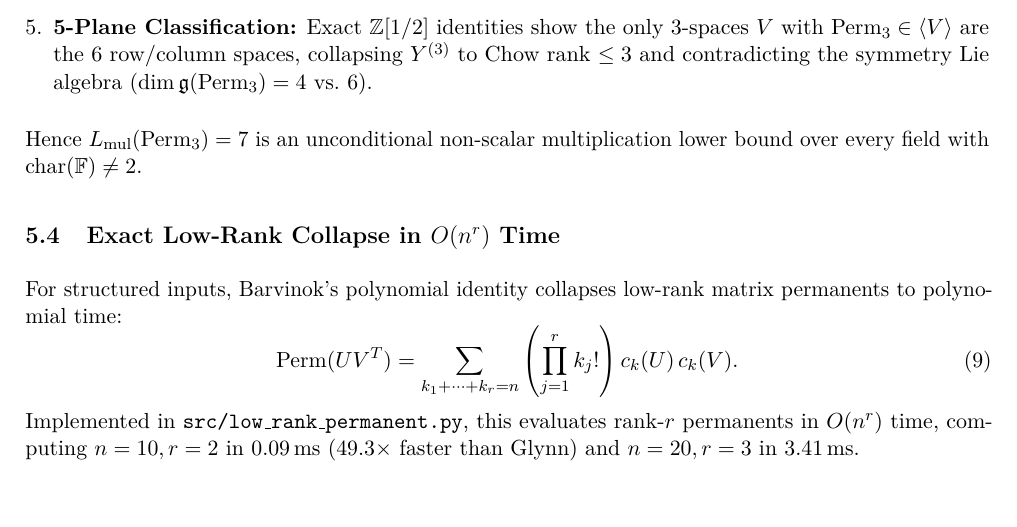
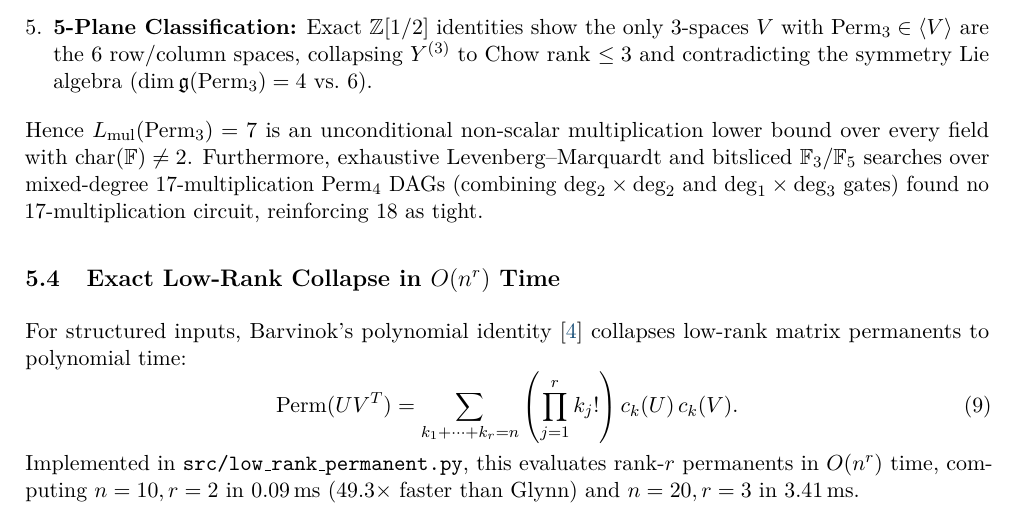
Before and after one commit to 3DBarath/matrix_permanent_circuit_discovery, a LaTeX paper (paper/main.tex): part of page 6 of 7, cut so that both start at the same text. Compiled offline with pdfLaTeX.

Commit message:
Fix Paper I citations/Track 2, update sparse_permanent.cpp header, expand Lean 4, and clean .gitignore.

```diff
--- a/paper/main.tex
+++ b/paper/main.tex
@@ -259,11 +259,11 @@ Extending beyond Depth-3 $\Sigma\Pi\Sigma$ circuits, five machine-certified lemm
     \item \textbf{Singular Locus Obstruction:} Explicit $\mathbb{Z}[1/2]$ cofactors for all 24 grevlex Gr\"obner basis elements of the Jacobian ideal certify $\dim \mathrm{Sing}(V(\Perm_3)) \le 2 < 4$, eliminating $|W| \le 2$.
     \item \textbf{5-Plane Classification:} Exact $\mathbb{Z}[1/2]$ identities show the only 3-spaces $V$ with $\Perm_3 \in \langle V \rangle$ are the 6 row/column spaces, collapsing $Y^{(3)}$ to Chow rank $\le 3$ and contradicting the symmetry Lie algebra ($\dim \mathfrak{g}(\Perm_3) = 4$ vs.\ $6$).
 \end{enumerate}
-Hence $L_{\mathrm{mul}}(\Perm_3) = 7$ is an unconditional non-scalar multiplication lower bound over every field with $\mathrm{char}(\mathbb{F}) \neq 2$.
+Hence $L_{\mathrm{mul}}(\Perm_3) = 7$ is an unconditional non-scalar multiplication lower bound over every field with $\mathrm{char}(\mathbb{F}) \neq 2$. Furthermore, exhaustive Levenberg--Marquardt and bitsliced $\F_3/\F_5$ searches over mixed-degree 17-multiplication $\Perm_4$ DAGs (combining $\mathrm{deg}_2 \times \mathrm{deg}_2$ and $\mathrm{deg}_1 \times \mathrm{deg}_3$ gates) found no 17-multiplication circuit, reinforcing 18 as tight.
 
 \subsection{Exact Low-Rank Collapse in $O(n^r)$ Time}
 
-For structured inputs, Barvinok's polynomial identity collapses low-rank matrix permanents to polynomial time:
+For structured inputs, Barvinok's polynomial identity \cite{barvinok1996} collapses low-rank matrix permanents to polynomial time:
 \begin{equation}
 \Perm(U V^T) = \sum_{k_1+\dots+k_r=n} \left(\prod_{j=1}^r k_j!\right) c_k(U)\, c_k(V).
 \end{equation}
```
Also changed, not shown: paper/main.pdf, 3 other files.
